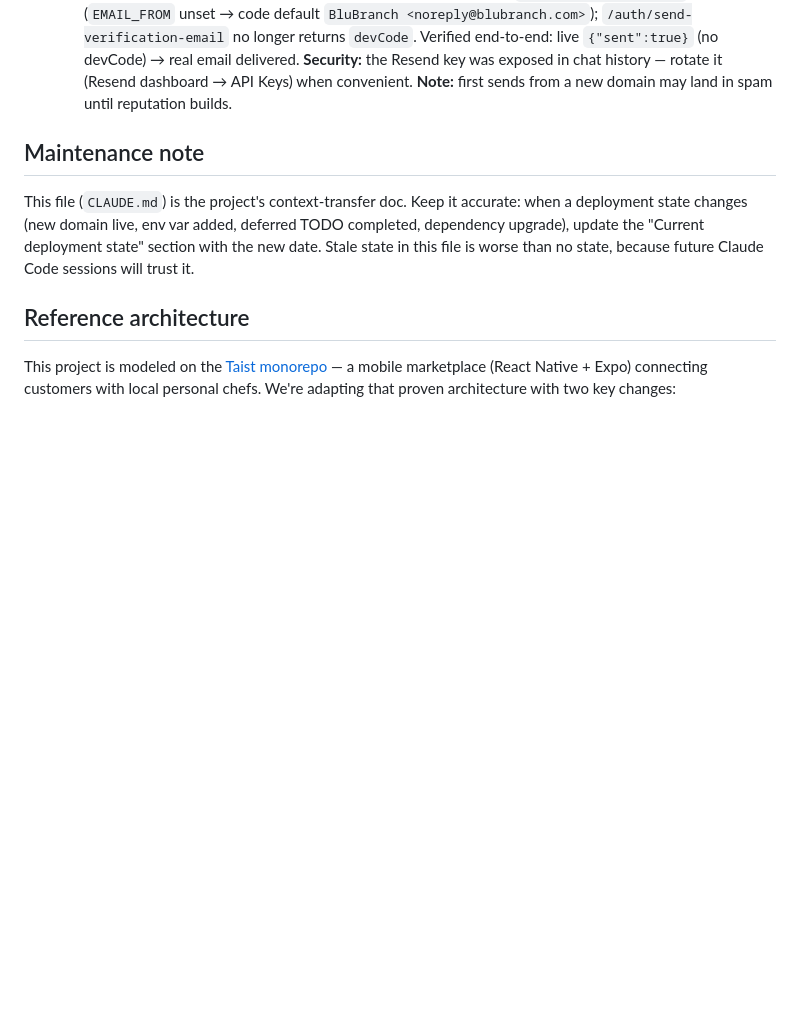
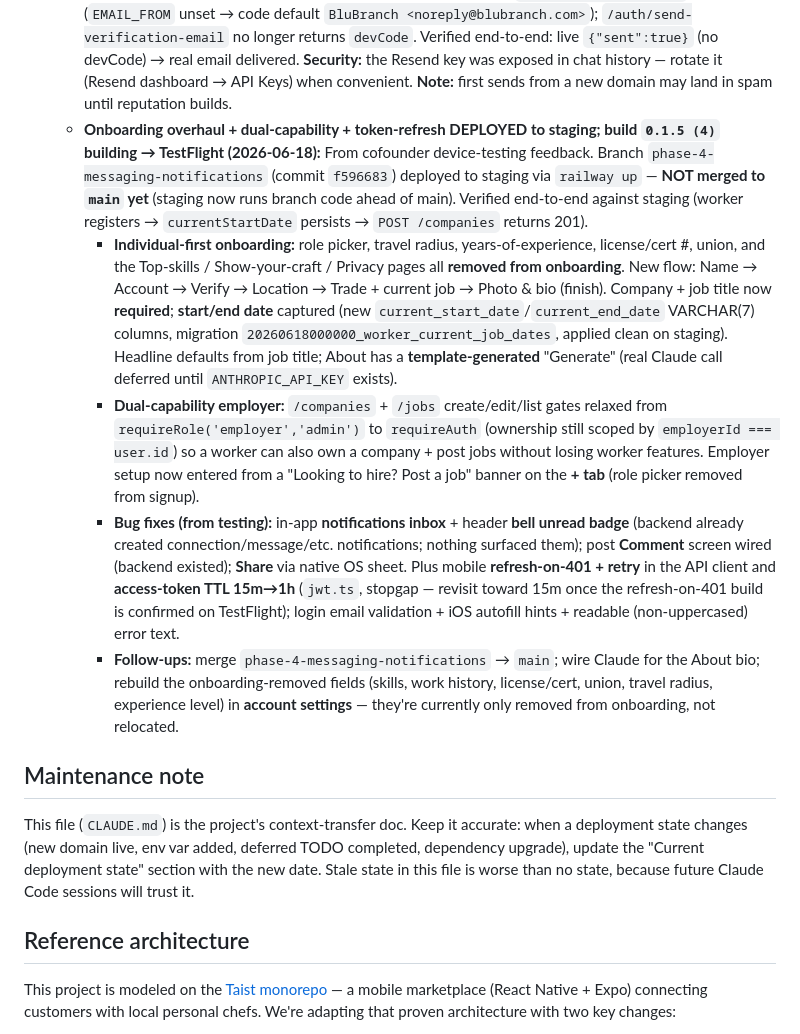
Before and after one commit to daynearnett/blubranch-mono, a Markdown page: CLAUDE.md, the part around one of its changes. GitHub-like rendering; blank space fills up the shorter version.

Commit message:
docs(claude): onboarding overhaul + dual-capability deployed to staging; build 0.1.5(4)
Co-Authored-By: Claude Opus 4.8 <noreply@anthropic.com>

```diff
--- a/CLAUDE.md
+++ b/CLAUDE.md
@@ -38,6 +38,11 @@ BluBranch is a two-sided professional networking and job marketplace platform bu
   - **Phase 4 roadmap notification gaps closed + deployed (2026-06-08, main `05684d6`):** the 3 deferred roadmap items are now built, verified (11/11 gap checks), and live on staging — (1) **job-match notifications** (BullMQ scan every 30 min: new open job → workers matching trade + city/state, open-to-work, opted-in, not-already-notified; works without PostGIS); (2) **profile-view notifications** (throttled 1/viewer/24h from the public profile routes); (3) **weekly profile-nudge** (workers with `profileCompleteness < 70`, 7-day cooldown). Added `profile_view`/`profile_nudge` notification types + `notifyProfileViews`/`notifyProfileNudges` prefs (migration `20260608000000`). These are backend triggers — they work with the existing TestFlight build `0.1.5 (2)` (no app rebuild needed). **Minor follow-up:** mobile Settings UI toggles for the 2 new prefs not yet added (default on).
   - **Twilio configured on staging (2026-06-08):** separate BluBranch Twilio account (login `a.daynearnett@gmail.com`, distinct from Taist's production Twilio which is a paid account under `dayne@taist.app`). On **trial** ($15-ish credit) with a Verify service named "BluBranch" (`TWILIO_VERIFY_SERVICE_SID` = `VA9f3aab…`). `TWILIO_ACCOUNT_SID` / `TWILIO_AUTH_TOKEN` / `TWILIO_VERIFY_SERVICE_SID` set on the staging service; creds validated against the Verify API. The apply-gate now sends real SMS. **Trial caveat:** can only text *verified caller IDs* — add tester phones in Twilio Console → Phone Numbers → Verified Caller IDs; upgrade to paid before a real beta. **Security:** Auth Token was shown in a screenshot during setup — rotate it (Twilio → Account Info → regenerate) when convenient. On-device checklist: [docs/PHASE-4-TESTFLIGHT-CHECKLIST.md](./docs/PHASE-4-TESTFLIGHT-CHECKLIST.md).
   - **Resend wired on staging (2026-06-16):** `blubranch.com` domain **verified** in Resend (DKIM `resend._domainkey` + SPF/MX on `send` subdomain + `_dmarc`, all added at Network Solutions; region us-east-1). `RESEND_API_KEY` (`re_VhCP…`, sending-only restricted key) set on the staging service + redeployed. Signup email-verification now sends **real emails** from `noreply@blubranch.com` (`EMAIL_FROM` unset → code default `BluBranch <noreply@blubranch.com>`); `/auth/send-verification-email` no longer returns `devCode`. Verified end-to-end: live `{"sent":true}` (no devCode) → real email delivered. **Security:** the Resend key was exposed in chat history — rotate it (Resend dashboard → API Keys) when convenient. **Note:** first sends from a new domain may land in spam until reputation builds.
+  - **Onboarding overhaul + dual-capability + token-refresh DEPLOYED to staging; build `0.1.5 (4)` building → TestFlight (2026-06-18):** From cofounder device-testing feedback. Branch `phase-4-messaging-notifications` (commit `f596683`) deployed to staging via `railway up` — **NOT merged to `main` yet** (staging now runs branch code ahead of main). Verified end-to-end against staging (worker registers → `currentStartDate` persists → `POST /companies` returns 201).
+    - **Individual-first onboarding:** role picker, travel radius, years-of-experience, license/cert #, union, and the Top-skills / Show-your-craft / Privacy pages all **removed from onboarding**. New flow: Name → Account → Verify → Location → Trade + current job → Photo & bio (finish). Company + job title now **required**; **start/end date** captured (new `current_start_date`/`current_end_date` VARCHAR(7) columns, migration `20260618000000_worker_current_job_dates`, applied clean on staging). Headline defaults from job title; About has a **template-generated** "Generate" (real Claude call deferred until `ANTHROPIC_API_KEY` exists).
+    - **Dual-capability employer:** `/companies` + `/jobs` create/edit/list gates relaxed from `requireRole('employer','admin')` to `requireAuth` (ownership still scoped by `employerId === user.id`) so a worker can also own a company + post jobs without losing worker features. Employer setup now entered from a "Looking to hire? Post a job" banner on the **+ tab** (role picker removed from signup).
+    - **Bug fixes (from testing):** in-app **notifications inbox** + header **bell unread badge** (backend already created connection/message/etc. notifications; nothing surfaced them); post **Comment** screen wired (backend existed); **Share** via native OS sheet. Plus mobile **refresh-on-401 + retry** in the API client and **access-token TTL 15m→1h** (`jwt.ts`, stopgap — revisit toward 15m once the refresh-on-401 build is confirmed on TestFlight); login email validation + iOS autofill hints + readable (non-uppercased) error text.
+    - **Follow-ups:** merge `phase-4-messaging-notifications` → `main`; wire Claude for the About bio; rebuild the onboarding-removed fields (skills, work history, license/cert, union, travel radius, experience level) in **account settings** — they're currently only removed from onboarding, not relocated.
 
 ## Maintenance note
 
```
Also changed, not shown: other parts of CLAUDE.md (+1 -1 lines).
